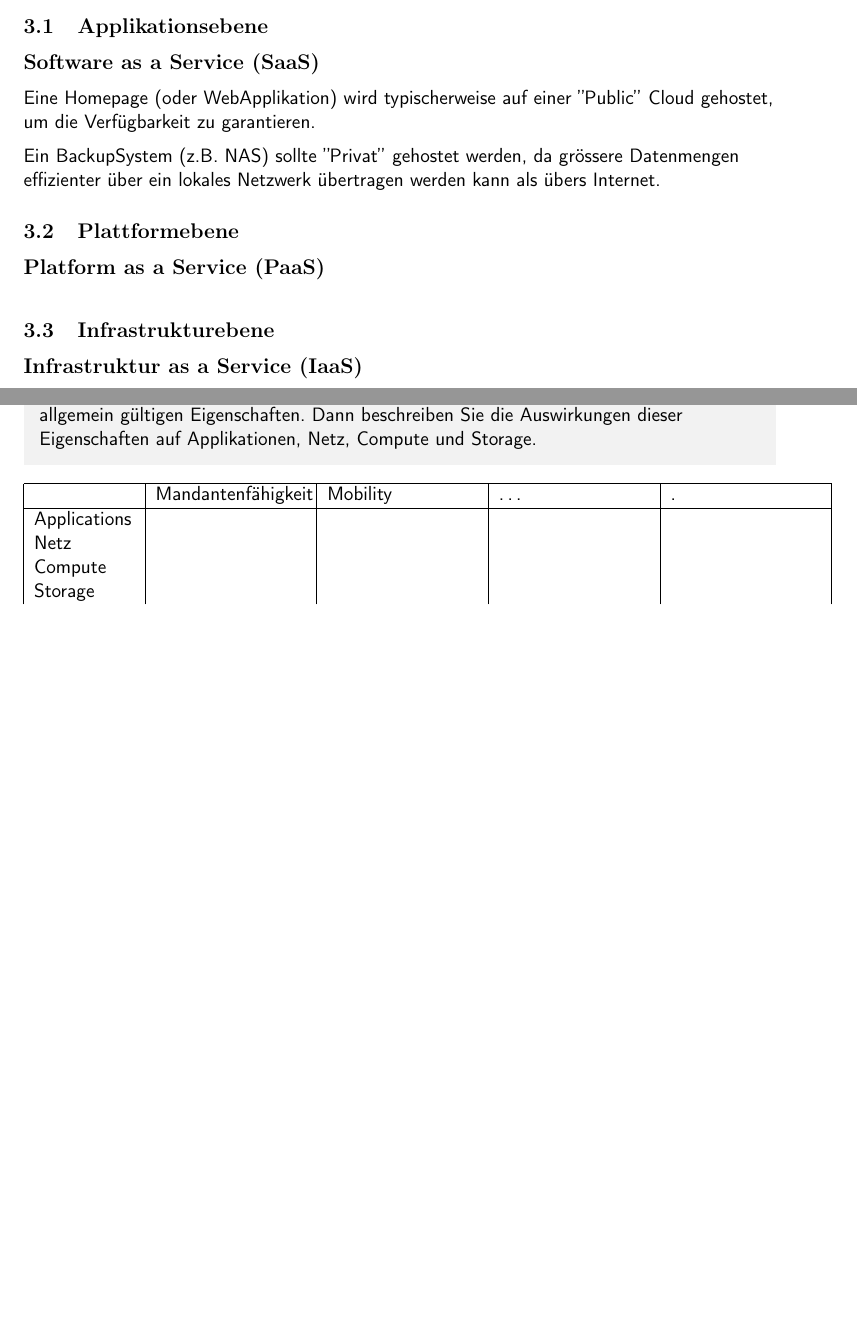
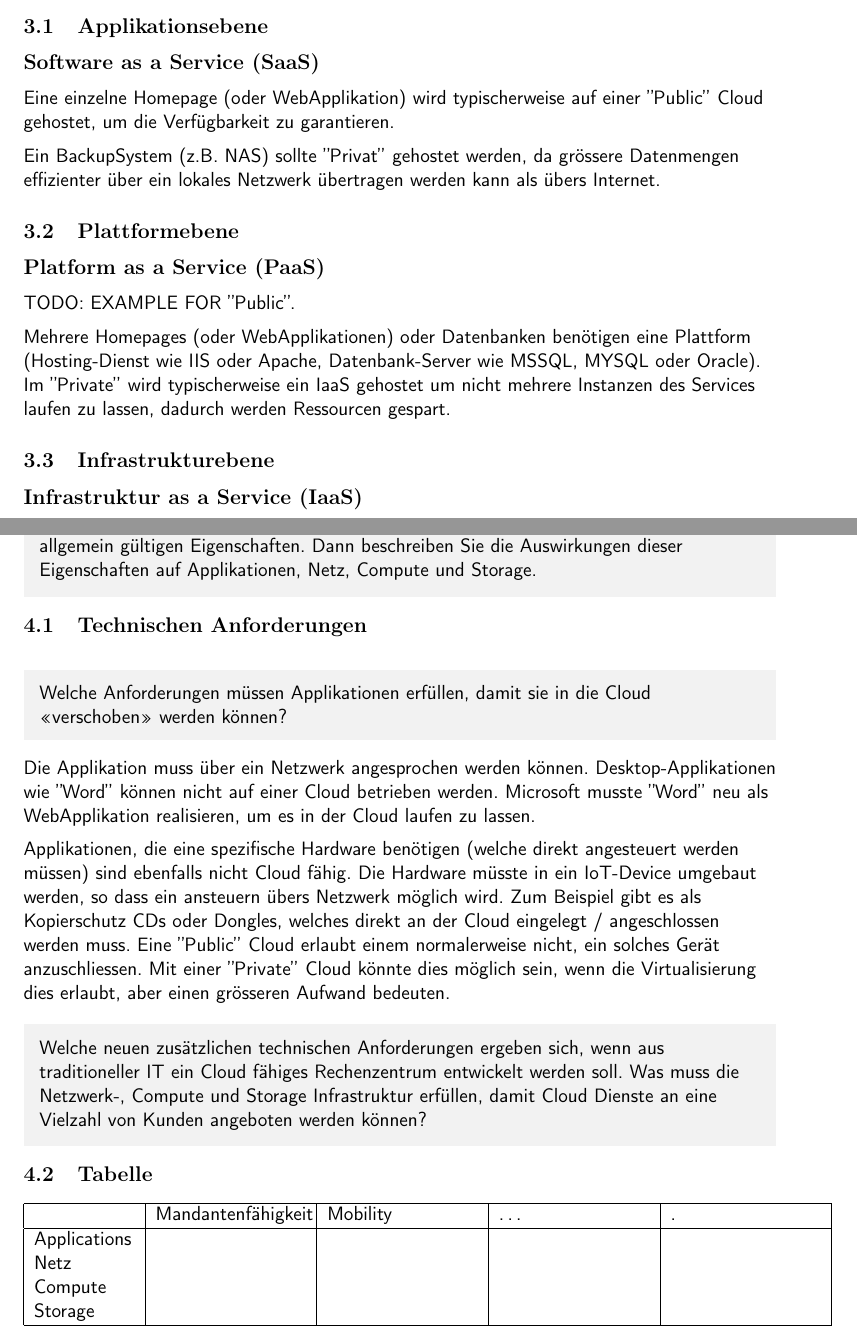
Before and after one commit to Gachnang/CldInf, a LaTeX document (Lab1 Anforderungen/CldInf_Technische_Anforderung_mgachnan_mspreche.tex): two parts of pages 4 and 5 of 5, joined at a grey line, cut so that both start at the same text, the shorter picture padded with empty space. The pictures show the PDF file Lab1 Anforderungen/CldInf_Technische_Anforderung_mgachnan_mspreche.pdf that the author committed with the source.

Commit message:
Some more work

```diff
--- a/Lab1 Anforderungen/CldInf_Technische_Anforderung_mgachnan_mspreche.tex
+++ b/Lab1 Anforderungen/CldInf_Technische_Anforderung_mgachnan_mspreche.tex
@@ -236,7 +236,8 @@ Auch ein Backup oder Ausfallsicherung sollte dem Kunden geboten werden, um die v
 \subsection{Applikationsebene}
 \label{subsec:Aufgabe-3_Applikationsebene}
 {\large\bf Software as a Service (SaaS)} \\\medskip
-Eine Homepage (oder WebApplikation) wird typischerweise auf einer ''Public'' Cloud gehostet, um die Verfügbarkeit zu garantieren.
+
+Eine einzelne Homepage (oder WebApplikation) wird typischerweise auf einer ''Public'' Cloud gehostet, um die Verfügbarkeit zu garantieren.
 \medskip
 
 Ein BackupSystem (z.B. NAS) sollte ''Privat'' gehostet werden, da grössere Datenmengen effizienter über ein lokales Netzwerk übertragen werden kann als übers Internet.
@@ -244,6 +245,11 @@ Ein BackupSystem (z.B. NAS) sollte ''Privat'' gehostet werden, da grössere Date
 \subsection{Plattformebene}
 \label{subsec:Aufgabe-3_Plattformebene}
 {\large\bf Platform as a Service (PaaS)} \\\medskip
+TODO: EXAMPLE FOR ''Public''.
+\medskip
+
+Mehrere Homepages (oder WebApplikationen) oder Datenbanken benötigen eine Plattform (Hosting-Dienst wie IIS oder Apache, Datenbank-Server wie MSSQL, MYSQL oder Oracle).
+Im ''Private'' wird typischerweise ein IaaS gehostet um nicht mehrere Instanzen des Services laufen zu lassen, dadurch werden Ressourcen gespart.
 
 \subsection{Infrastrukturebene}
 \label{subsec:Aufgabe-3_Infrastrukturebene}
@@ -275,6 +280,30 @@ Ein BackupSystem (z.B. NAS) sollte ''Privat'' gehostet werden, da grössere Date
   beschreiben Sie die Auswirkungen dieser Eigenschaften auf Applikationen, Netz, Compute und Storage.
 \end{shadedquotation}
 
+\subsection{Technischen Anforderungen}
+\label{sec:Aufgabe-4_technic}
+\begin{shadedquotation}
+  Welche Anforderungen müssen Applikationen erfüllen, damit sie in die Cloud «verschoben» werden können?
+\end{shadedquotation}
+
+Die Applikation muss über ein Netzwerk angesprochen werden können. Desktop-Applikationen wie ''Word'' können nicht auf einer Cloud betrieben werden.
+Microsoft musste ''Word'' neu als WebApplikation realisieren, um es in der Cloud laufen zu lassen.
+\par\medskip
+Applikationen, die eine spezifische Hardware benötigen (welche direkt angesteuert werden müssen) sind ebenfalls nicht Cloud fähig. Die Hardware müsste in ein IoT-Device umgebaut werden, so dass ein ansteuern übers Netzwerk möglich wird.
+Zum Beispiel gibt es als Kopierschutz CDs oder Dongles, welches direkt an der Cloud eingelegt / angeschlossen werden muss. Eine ''Public'' Cloud erlaubt einem normalerweise nicht, ein solches Gerät anzuschliessen.
+Mit einer ''Private'' Cloud könnte dies möglich sein, wenn die Virtualisierung dies erlaubt, aber einen grösseren Aufwand bedeuten.
+
+\label{sec:Aufgabe-4_technic}
+\begin{shadedquotation}
+  Welche neuen zusätzlichen technischen Anforderungen ergeben sich, wenn aus traditioneller IT
+    ein Cloud fähiges Rechenzentrum entwickelt werden soll. Was muss die Netzwerk-, Compute
+    und Storage Infrastruktur erfüllen, damit Cloud Dienste an eine Vielzahl von Kunden angeboten
+    werden können?
+\end{shadedquotation}
+
+\subsection{Tabelle}
+\label{sec:Aufgabe-4_tabelle}
+
 \begin{tabular}{ |p{2cm}|p{3cm}|p{3cm}|p{3cm}|p{3cm}|  }
   \hline
   & Mandantenfähigkeit & Mobility & … & . \\
```
Also changed, not shown: Lab1 Anforderungen/CldInf_Technische_Anforderung_mgachnan_mspreche.pdf, Lab1 Anforderungen/CldInf_Technische_Anforderung_mgachnan_mspreche.tex (4 more changed lines).
